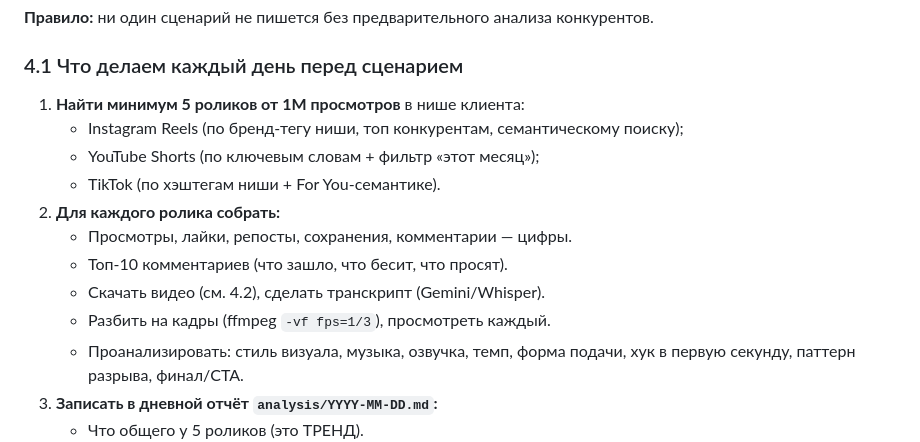
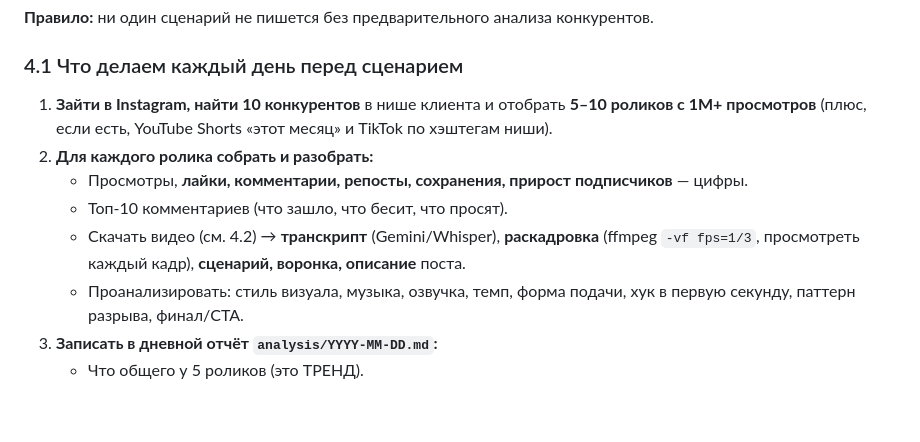
Before and after one commit to gdeoko/oko-magic-skill, a Markdown page: skills/oko-content-factory/SKILL.md, the part around the change. Drawn GitHub-style; blank space fills up the shorter version.

```diff
--- a/skills/oko-content-factory/SKILL.md
+++ b/skills/oko-content-factory/SKILL.md
@@ -352,15 +352,14 @@ ACESFilmic. → webm с альфой.
 
 ### 4.1 Что делаем каждый день перед сценарием
 
-1. **Найти минимум 5 роликов от 1M просмотров** в нише клиента:
-   - Instagram Reels (по бренд-тегу ниши, топ конкурентам, семантическому поиску);
-   - YouTube Shorts (по ключевым словам + фильтр «этот месяц»);
-   - TikTok (по хэштегам ниши + For You-семантике).
-2. **Для каждого ролика собрать:**
-   - Просмотры, лайки, репосты, сохранения, комментарии — цифры.
+1. **Зайти в Instagram, найти 10 конкурентов** в нише клиента и отобрать
+   **5–10 роликов с 1M+ просмотров** (плюс, если есть, YouTube Shorts «этот месяц»
+   и TikTok по хэштегам ниши).
+2. **Для каждого ролика собрать и разобрать:**
+   - Просмотры, **лайки, комментарии, репосты, сохранения, прирост подписчиков** — цифры.
    - Топ-10 комментариев (что зашло, что бесит, что просят).
-   - Скачать видео (см. 4.2), сделать транскрипт (Gemini/Whisper).
-   - Разбить на кадры (ffmpeg `-vf fps=1/3`), просмотреть каждый.
+   - Скачать видео (см. 4.2) → **транскрипт** (Gemini/Whisper), **раскадровка** (ffmpeg
+     `-vf fps=1/3`, просмотреть каждый кадр), **сценарий, воронка, описание** поста.
    - Проанализировать: стиль визуала, музыка, озвучка, темп, форма подачи,
      хук в первую секунду, паттерн разрыва, финал/CTA.
 3. **Записать в дневной отчёт `analysis/YYYY-MM-DD.md`:**
```
Also changed, not shown: skills/reels-machine/SKILL.md (+13 -0 lines).
